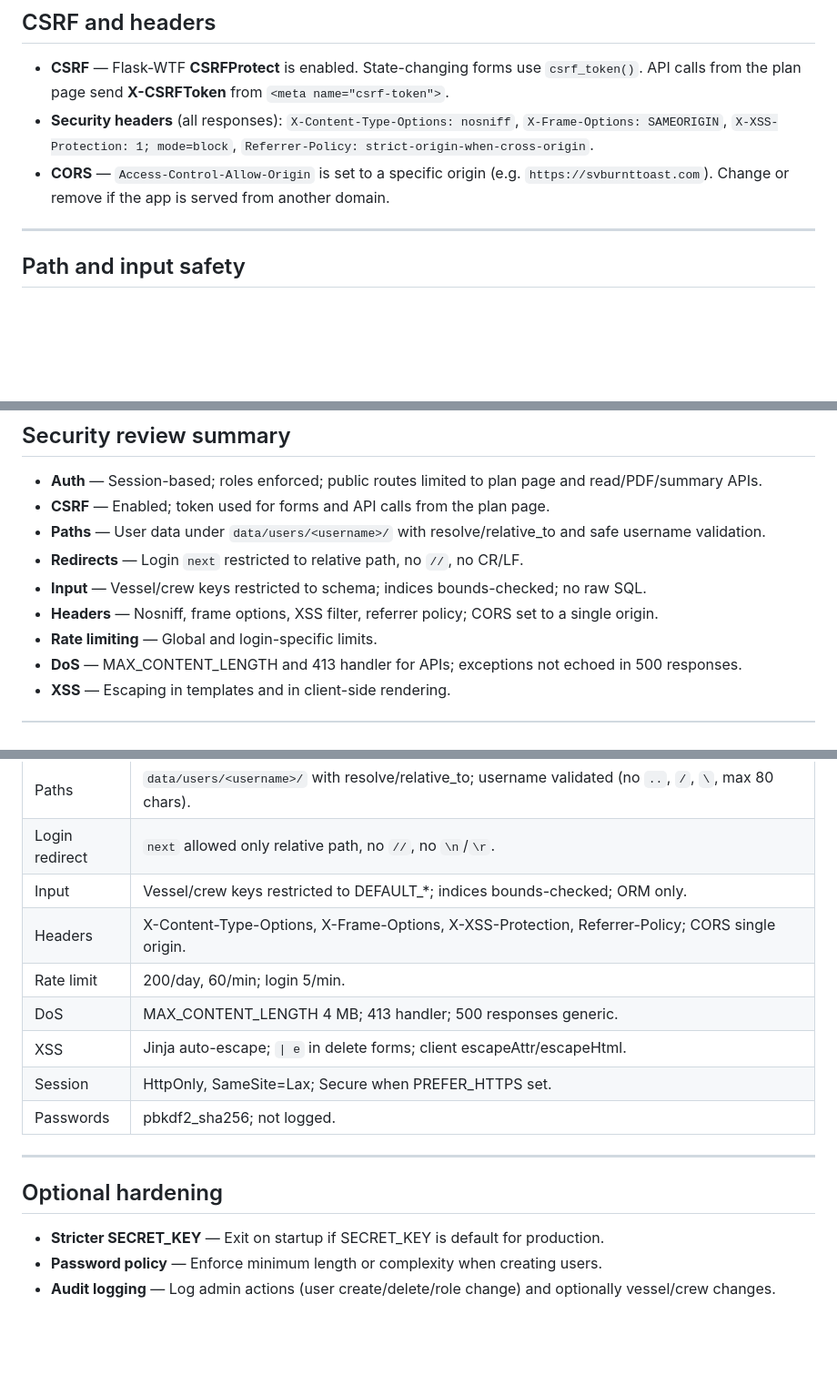
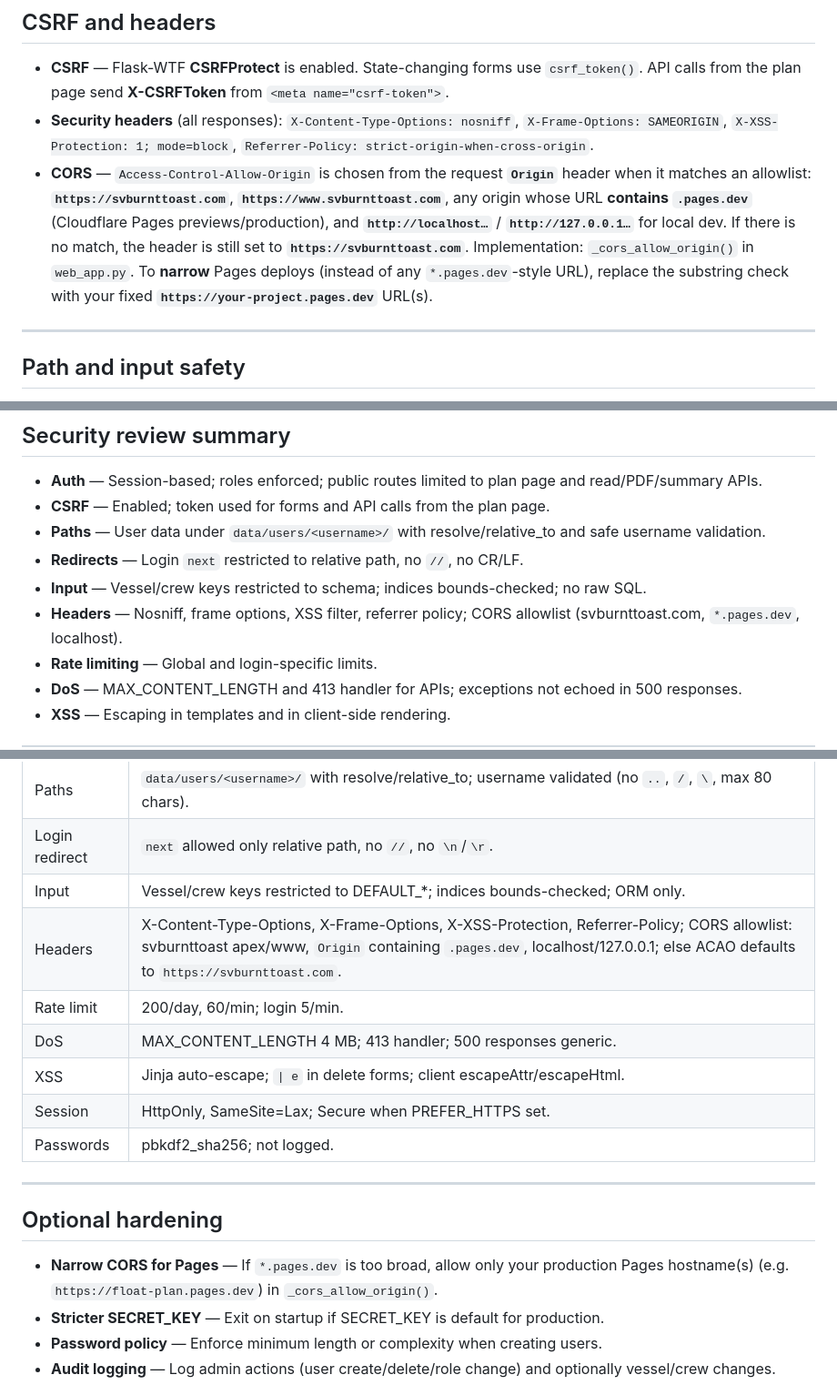
Before and after one commit to DougCarroll/float_plan, a Markdown page: SECURITY.md, 3 parts joined by grey strips. Shown at 91% size. GitHub-like rendering; blank space fills up the shorter version.

Commit message:
docs(security): document CORS allowlist incl. Cloudflare Pages
Co-authored-by: Cursor <cursoragent@cursor.com>

```diff
--- a/SECURITY.md
+++ b/SECURITY.md
@@ -27,7 +27,7 @@ Float Plan web app is intended to run behind a **Cloudflare tunnel** (e.g. cloud
 
 - **CSRF** — Flask-WTF **CSRFProtect** is enabled. State-changing forms use `csrf_token()`. API calls from the plan page send **X-CSRFToken** from `<meta name="csrf-token">`.
 - **Security headers** (all responses): `X-Content-Type-Options: nosniff`, `X-Frame-Options: SAMEORIGIN`, `X-XSS-Protection: 1; mode=block`, `Referrer-Policy: strict-origin-when-cross-origin`.
-- **CORS** — `Access-Control-Allow-Origin` is set to a specific origin (e.g. `https://svburnttoast.com`). Change or remove if the app is served from another domain.
+- **CORS** — `Access-Control-Allow-Origin` is chosen from the request **`Origin`** header when it matches an allowlist: **`https://svburnttoast.com`**, **`https://www.svburnttoast.com`**, any origin whose URL **contains** **`.pages.dev`** (Cloudflare Pages previews/production), and **`http://localhost…`** / **`http://127.0.0.1…`** for local dev. If there is no match, the header is still set to **`https://svburnttoast.com`**. Implementation: `_cors_allow_origin()` in `web_app.py`. To **narrow** Pages deploys (instead of any `*.pages.dev`-style URL), replace the substring check with your fixed **`https://your-project.pages.dev`** URL(s).
 
 ---
 
@@ -93,7 +93,7 @@ Float Plan web app is intended to run behind a **Cloudflare tunnel** (e.g. cloud
 - **Paths** — User data under `data/users/<username>/` with resolve/relative_to and safe username validation.
 - **Redirects** — Login `next` restricted to relative path, no `//`, no CR/LF.
 - **Input** — Vessel/crew keys restricted to schema; indices bounds-checked; no raw SQL.
-- **Headers** — Nosniff, frame options, XSS filter, referrer policy; CORS set to a single origin.
+- **Headers** — Nosniff, frame options, XSS filter, referrer policy; CORS allowlist (svburnttoast.com, `*.pages.dev`, localhost).
 - **Rate limiting** — Global and login-specific limits.
 - **DoS** — MAX_CONTENT_LENGTH and 413 handler for APIs; exceptions not echoed in 500 responses.
 - **XSS** — Escaping in templates and in client-side rendering.
@@ -109,7 +109,7 @@ Float Plan web app is intended to run behind a **Cloudflare tunnel** (e.g. cloud
 | Paths | `data/users/<username>/` with resolve/relative_to; username validated (no `..`, `/`, `\`, max 80 chars). |
 | Login redirect | `next` allowed only relative path, no `//`, no `\n`/`\r`. |
 | Input | Vessel/crew keys restricted to DEFAULT_*; indices bounds-checked; ORM only. |
-| Headers | X-Content-Type-Options, X-Frame-Options, X-XSS-Protection, Referrer-Policy; CORS single origin. |
+| Headers | X-Content-Type-Options, X-Frame-Options, X-XSS-Protection, Referrer-Policy; CORS allowlist: svburnttoast apex/www, `Origin` containing `.pages.dev`, localhost/127.0.0.1; else ACAO defaults to `https://svburnttoast.com`. |
 | Rate limit | 200/day, 60/min; login 5/min. |
 | DoS | MAX_CONTENT_LENGTH 4 MB; 413 handler; 500 responses generic. |
 | XSS | Jinja auto-escape; `\| e` in delete forms; client escapeAttr/escapeHtml. |
@@ -120,6 +120,7 @@ Float Plan web app is intended to run behind a **Cloudflare tunnel** (e.g. cloud
 
 ## Optional hardening
 
+- **Narrow CORS for Pages** — If `*.pages.dev` is too broad, allow only your production Pages hostname(s) (e.g. `https://float-plan.pages.dev`) in `_cors_allow_origin()`.
 - **Stricter SECRET_KEY** — Exit on startup if SECRET_KEY is default for production.
 - **Password policy** — Enforce minimum length or complexity when creating users.
 - **Audit logging** — Log admin actions (user create/delete/role change) and optionally vessel/crew changes.
```
